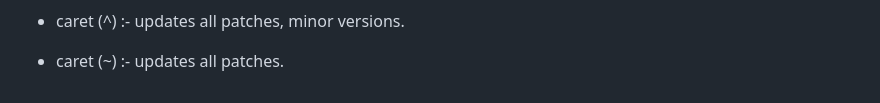
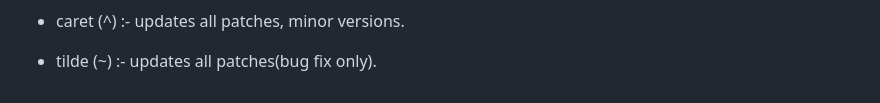
Before and after one commit to Raviegupta/Namaste-Reac, a Markdown page: Assignments/Assignments_02.md, the part around one of its changes. GitHub-like rendering.

Commit message:
episode 2: part 1- assignments

```diff
--- a/Assignments/Assignments_02.md
+++ b/Assignments/Assignments_02.md
@@ -71,3 +71,3 @@ Modifying the package-lock.json file directly is generally not recommended for s
 
 - caret (^) :- updates all patches, minor versions.
-- caret (~) :- updates all patches.
+- tilde (~) :- updates all patches(bug fix only).
```
Also changed, not shown: other parts of Assignments/Assignments_02.md (+2 -2 lines).
